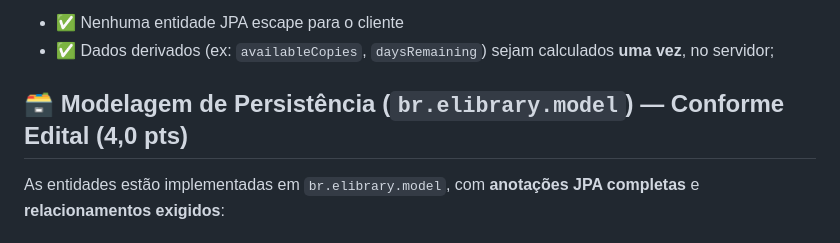
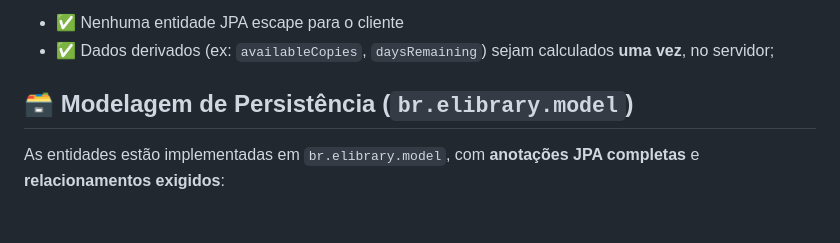
Before and after one commit to michelleGomes85/E-Library, a Markdown page: README.md, the part around the change. GitHub-like rendering.

```diff
--- a/README.md
+++ b/README.md
@@ -108,7 +108,7 @@ As classes `*Mapper` (ex: `BookMapper`, `LoanMapper`) são **responsáveis pela
 - ✅ Nenhuma entidade JPA escape para o cliente
 - ✅ Dados derivados (ex: `availableCopies`, `daysRemaining`) sejam calculados **uma vez**, no servidor;
 
-## 🗃️ Modelagem de Persistência (`br.elibrary.model`) — Conforme Edital (4,0 pts)
+## 🗃️ Modelagem de Persistência (`br.elibrary.model`)
 
 As entidades estão implementadas em `br.elibrary.model`, com **anotações JPA completas** e **relacionamentos exigidos**:
 
```
